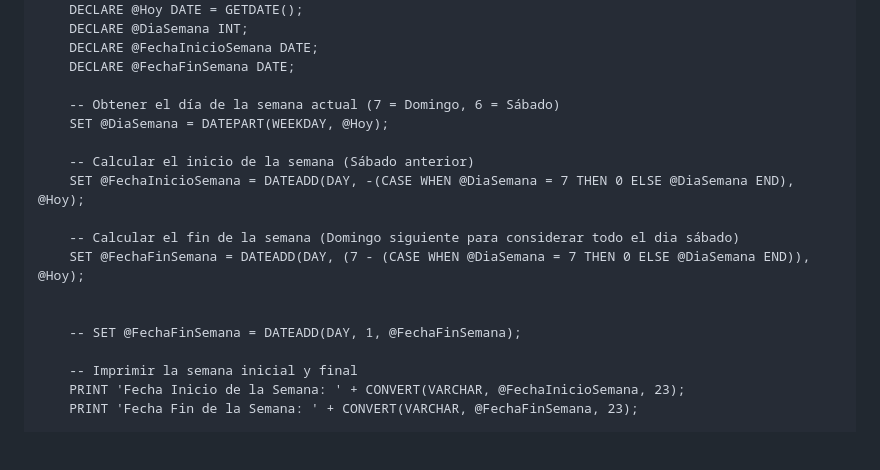
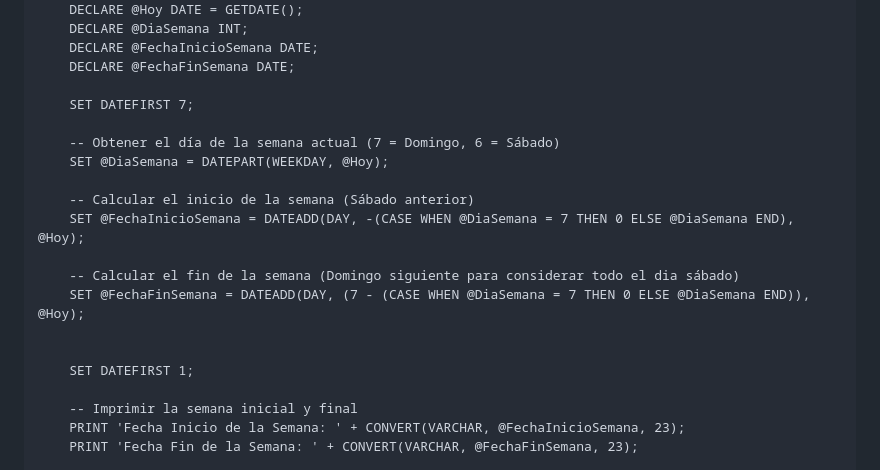
Before and after one commit to Liderly/Equipo-4-Mega, a Markdown page: README.md, the part around the change. Drawn GitHub-style; blank space fills up the shorter version.

Commit message:
add set datefirst to ObtenerPuntosTecnicoPorSemanaAutomatica sp

```diff
--- a/README.md
+++ b/README.md
@@ -244,6 +244,8 @@ BEGIN
     DECLARE @FechaInicioSemana DATE;
     DECLARE @FechaFinSemana DATE;
 
+    SET DATEFIRST 7;
+
     -- Obtener el día de la semana actual (7 = Domingo, 6 = Sábado)
     SET @DiaSemana = DATEPART(WEEKDAY, @Hoy);
 
@@ -254,7 +256,7 @@ BEGIN
     SET @FechaFinSemana = DATEADD(DAY, (7 - (CASE WHEN @DiaSemana = 7 THEN 0 ELSE @DiaSemana END)), @Hoy);
 
 
-	-- SET @FechaFinSemana = DATEADD(DAY, 1, @FechaFinSemana);
+    SET DATEFIRST 1;
 
     -- Imprimir la semana inicial y final
     PRINT 'Fecha Inicio de la Semana: ' + CONVERT(VARCHAR, @FechaInicioSemana, 23);
```
